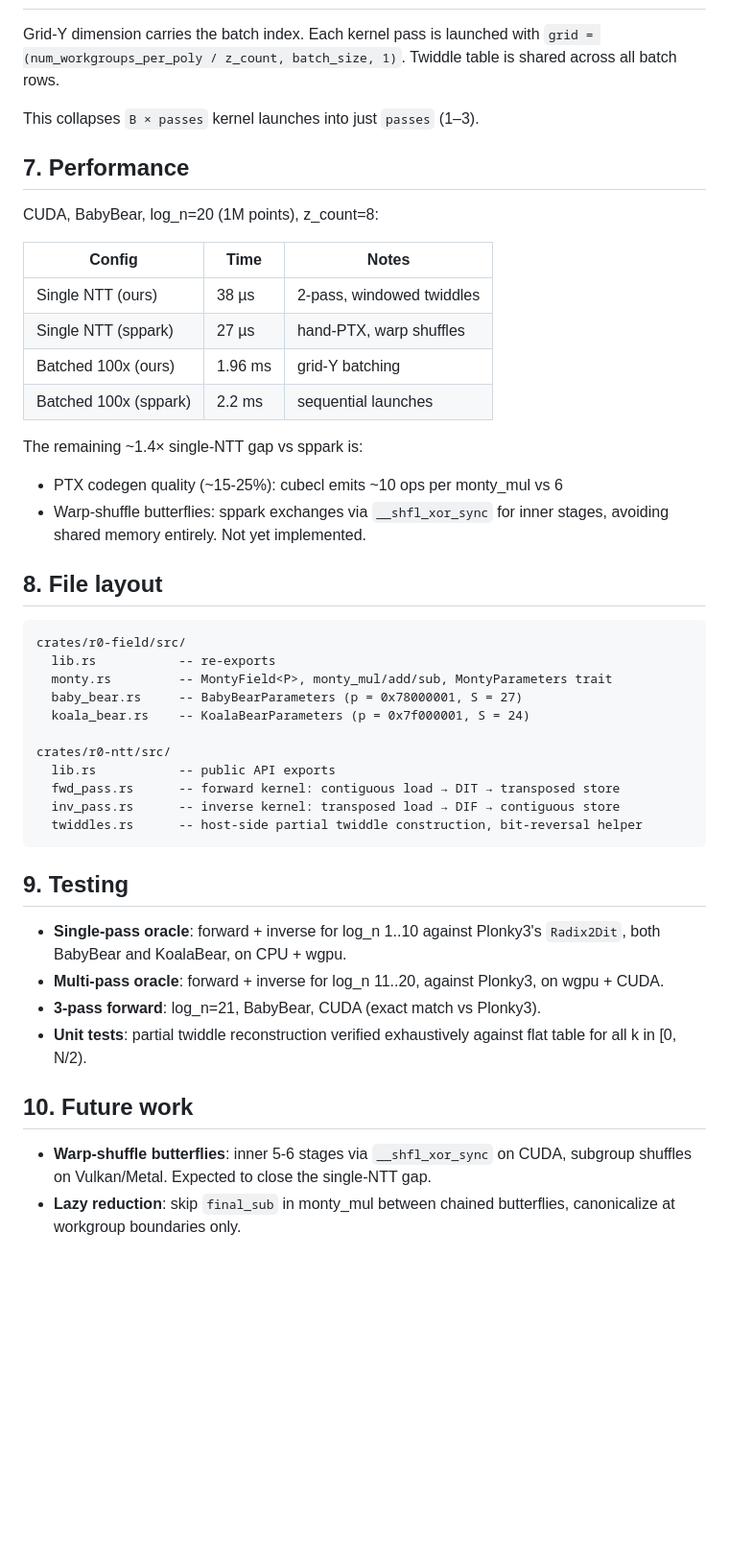
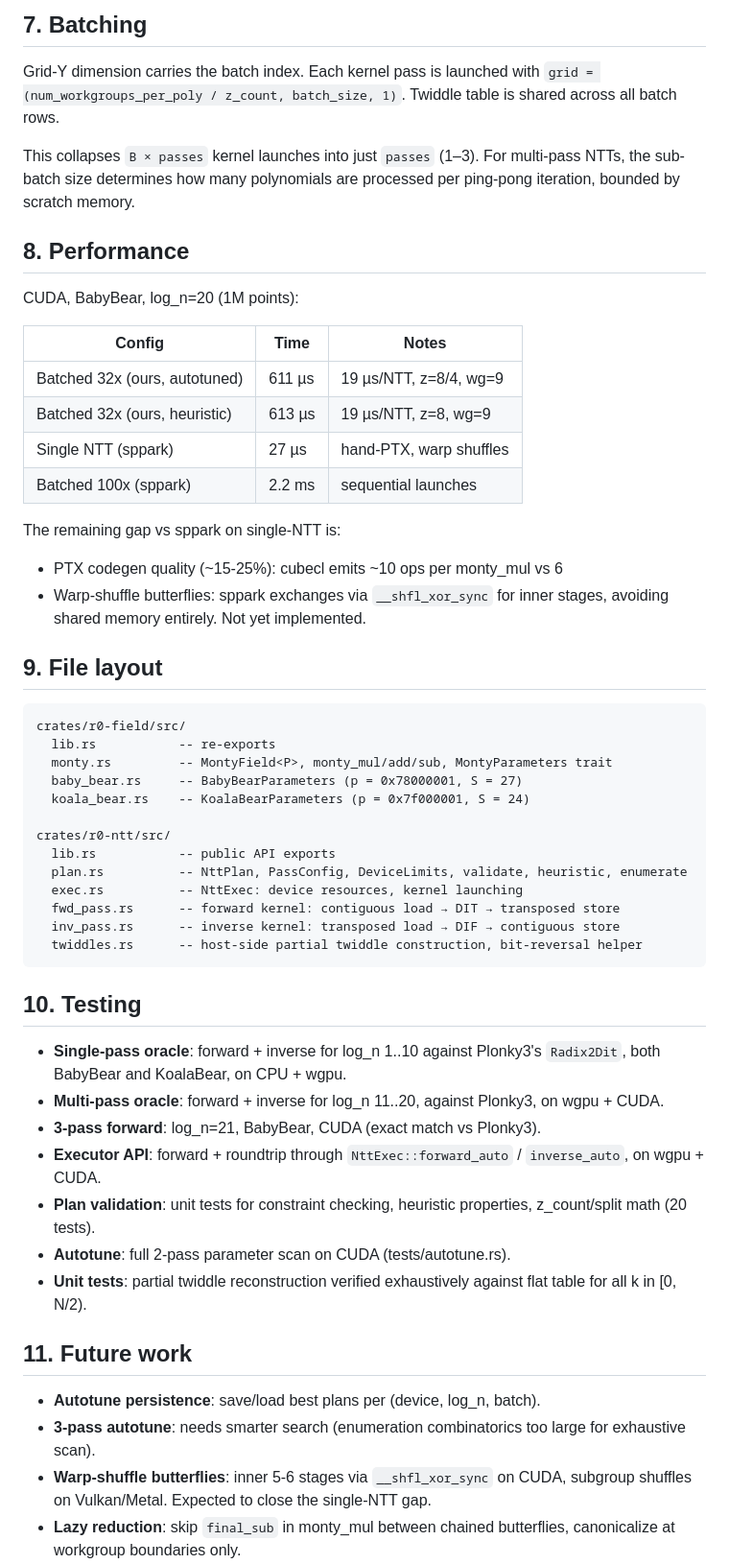
Before and after one commit to jbruestle/r0, a Markdown page: DESIGN.md, the part around one of its changes. Shown at 96% size. GitHub-like rendering; blank space fills up the shorter version.

Commit message:
docs: update DESIGN.md with executor/plan architecture and autotune results
Co-Authored-By: Claude Opus 4.6 (1M context) <noreply@anthropic.com>

````diff
--- a/DESIGN.md
+++ b/DESIGN.md
@@ -144,27 +230,30 @@ Both forward and inverse share the same table structure — just different roots
+## 7. Batching
 
 Grid-Y dimension carries the batch index. Each kernel pass is launched with
 `grid = (num_workgroups_per_poly / z_count, batch_size, 1)`. Twiddle table is
 shared across all batch rows.
 
 This collapses `B × passes` kernel launches into just `passes` (1–3).
+For multi-pass NTTs, the sub-batch size determines how many polynomials are
+processed per ping-pong iteration, bounded by scratch memory.
 
-## 7. Performance
+## 8. Performance
 
-CUDA, BabyBear, log_n=20 (1M points), z_count=8:
+CUDA, BabyBear, log_n=20 (1M points):
 
 | Config | Time | Notes |
 |--------|------|-------|
-| Single NTT (ours) | 38 µs | 2-pass, windowed twiddles |
+| Batched 32x (ours, autotuned) | 611 µs | 19 µs/NTT, z=8/4, wg=9 |
+| Batched 32x (ours, heuristic) | 613 µs | 19 µs/NTT, z=8, wg=9 |
 | Single NTT (sppark) | 27 µs | hand-PTX, warp shuffles |
-| Batched 100x (ours) | 1.96 ms | grid-Y batching |
 | Batched 100x (sppark) | 2.2 ms | sequential launches |
 
-The remaining ~1.4× single-NTT gap vs sppark is:
+The remaining gap vs sppark on single-NTT is:
 - PTX codegen quality (~15-25%): cubecl emits ~10 ops per monty_mul vs 6
 - Warp-shuffle butterflies: sppark exchanges via `__shfl_xor_sync` for inner
   stages, avoiding shared memory entirely. Not yet implemented.
 
-## 8. File layout
+## 9. File layout
 
 ```
 crates/r0-field/src/
@@ -175,23 +264,33 @@ crates/r0-field/src/
 
 crates/r0-ntt/src/
   lib.rs           -- public API exports
+  plan.rs          -- NttPlan, PassConfig, DeviceLimits, validate, heuristic, enumerate
+  exec.rs          -- NttExec: device resources, kernel launching
   fwd_pass.rs      -- forward kernel: contiguous load → DIT → transposed store
   inv_pass.rs      -- inverse kernel: transposed load → DIF → contiguous store
   twiddles.rs      -- host-side partial twiddle construction, bit-reversal helper
 ```
 
-## 9. Testing
+## 10. Testing
 
 - **Single-pass oracle**: forward + inverse for log_n 1..10 against Plonky3's
   `Radix2Dit`, both BabyBear and KoalaBear, on CPU + wgpu.
 - **Multi-pass oracle**: forward + inverse for log_n 11..20, against Plonky3,
   on wgpu + CUDA.
 - **3-pass forward**: log_n=21, BabyBear, CUDA (exact match vs Plonky3).
+- **Executor API**: forward + roundtrip through `NttExec::forward_auto` /
+  `inverse_auto`, on wgpu + CUDA.
+- **Plan validation**: unit tests for constraint checking, heuristic properties,
+  z_count/split math (20 tests).
+- **Autotune**: full 2-pass parameter scan on CUDA (tests/autotune.rs).
 - **Unit tests**: partial twiddle reconstruction verified exhaustively against
   flat table for all k in [0, N/2).
 
-## 10. Future work
+## 11. Future work
 
+- **Autotune persistence**: save/load best plans per (device, log_n, batch).
+- **3-pass autotune**: needs smarter search (enumeration combinatorics too
+  large for exhaustive scan).
 - **Warp-shuffle butterflies**: inner 5-6 stages via `__shfl_xor_sync` on CUDA,
   subgroup shuffles on Vulkan/Metal. Expected to close the single-NTT gap.
 - **Lazy reduction**: skip `final_sub` in monty_mul between chained butterflies,
````
Also changed, not shown: other parts of DESIGN.md (+88 -2 lines).
